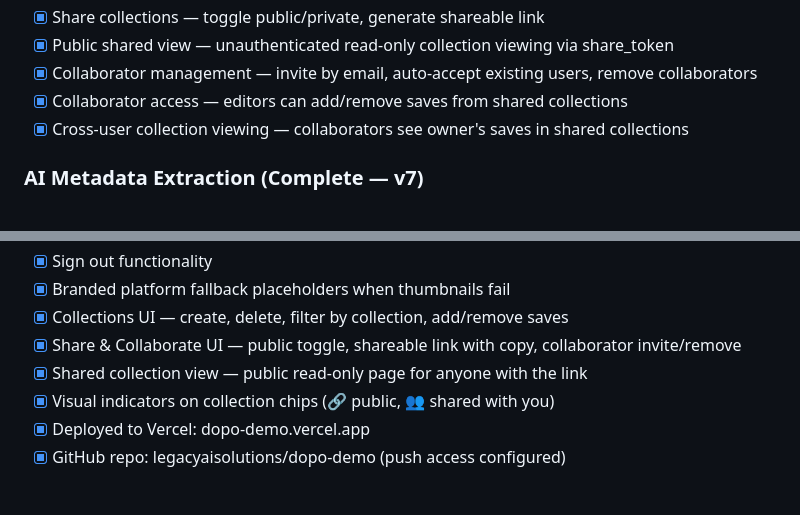
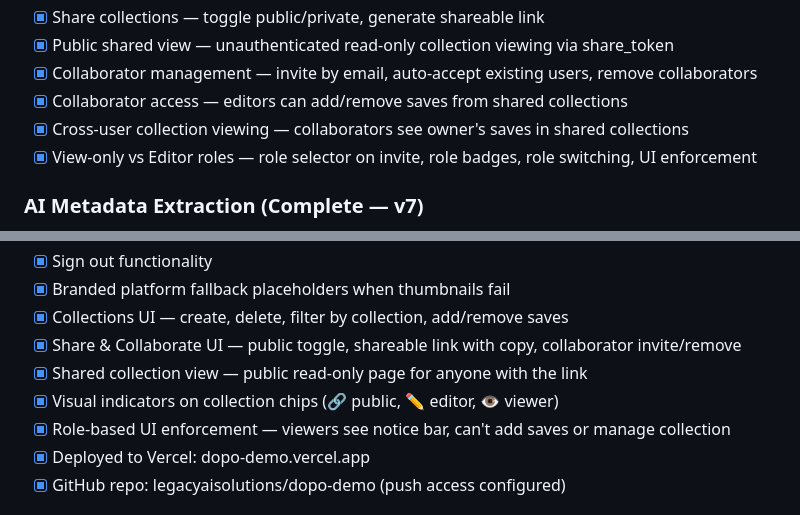
Before and after one commit to legacyaisolutions/dopo-demo, a Markdown page: DOPO_STATUS.md, 2 parts joined by grey strips. GitHub-like rendering.

Commit message:
Update status doc: view-only vs editor roles

```diff
--- a/DOPO_STATUS.md
+++ b/DOPO_STATUS.md
@@ -49,6 +49,7 @@ Dopo is a social curation platform for saved social media content — "Pinterest
 - [x] Collaborator management — invite by email, auto-accept existing users, remove collaborators
 - [x] Collaborator access — editors can add/remove saves from shared collections
 - [x] Cross-user collection viewing — collaborators see owner's saves in shared collections
+- [x] View-only vs Editor roles — role selector on invite, role badges, role switching, UI enforcement
 
 ### AI Metadata Extraction (Complete — v7)
 - [x] `ai-enrich` edge function (v7) with Gemini 2.0 Flash integration
@@ -68,7 +69,8 @@ Dopo is a social curation platform for saved social media content — "Pinterest
 - [x] Collections UI — create, delete, filter by collection, add/remove saves
 - [x] Share & Collaborate UI — public toggle, shareable link with copy, collaborator invite/remove
 - [x] Shared collection view — public read-only page for anyone with the link
-- [x] Visual indicators on collection chips (🔗 public, 👥 shared with you)
+- [x] Visual indicators on collection chips (🔗 public, ✏️ editor, 👁️ viewer)
+- [x] Role-based UI enforcement — viewers see notice bar, can't add saves or manage collection
 - [x] Deployed to Vercel: dopo-demo.vercel.app
 - [x] GitHub repo: legacyaisolutions/dopo-demo (push access configured)
 
```
